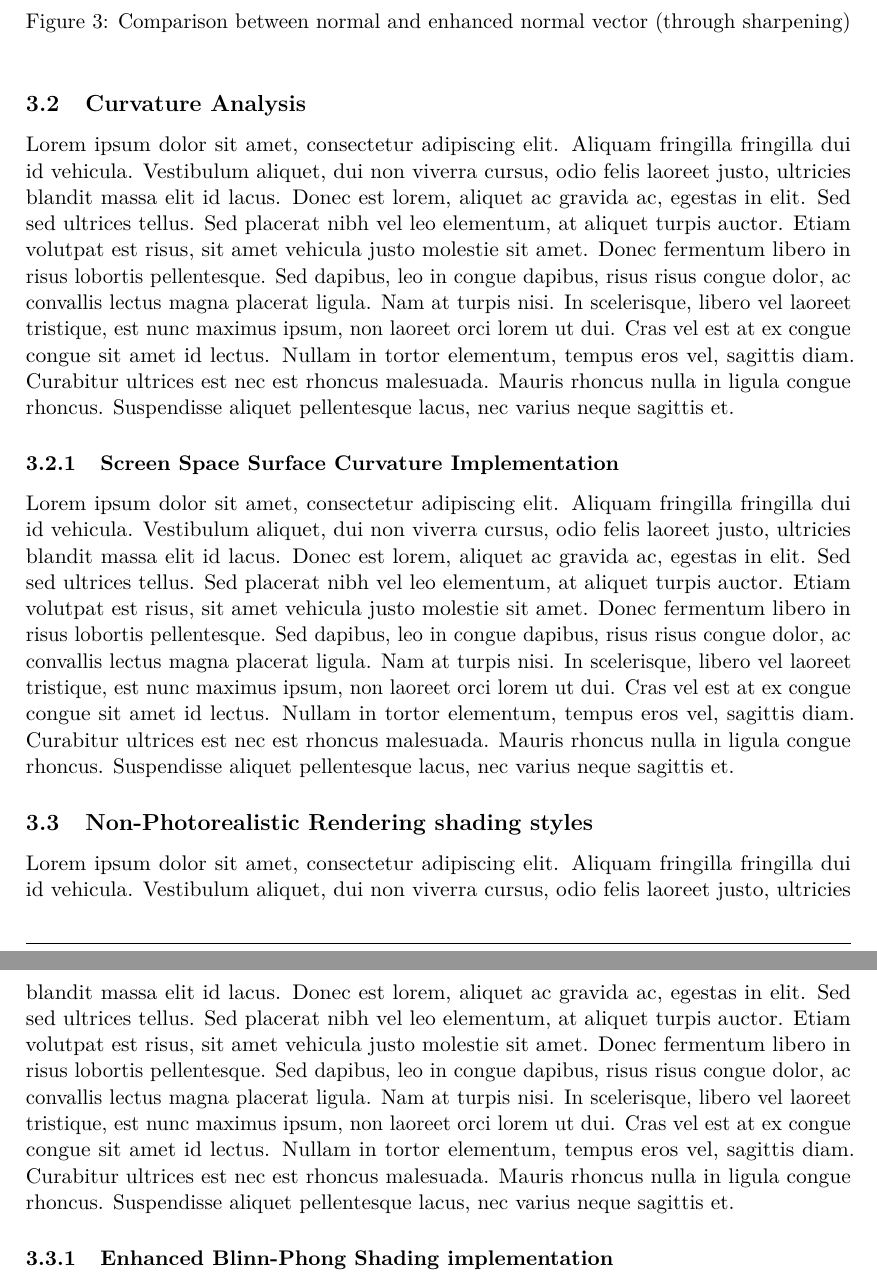
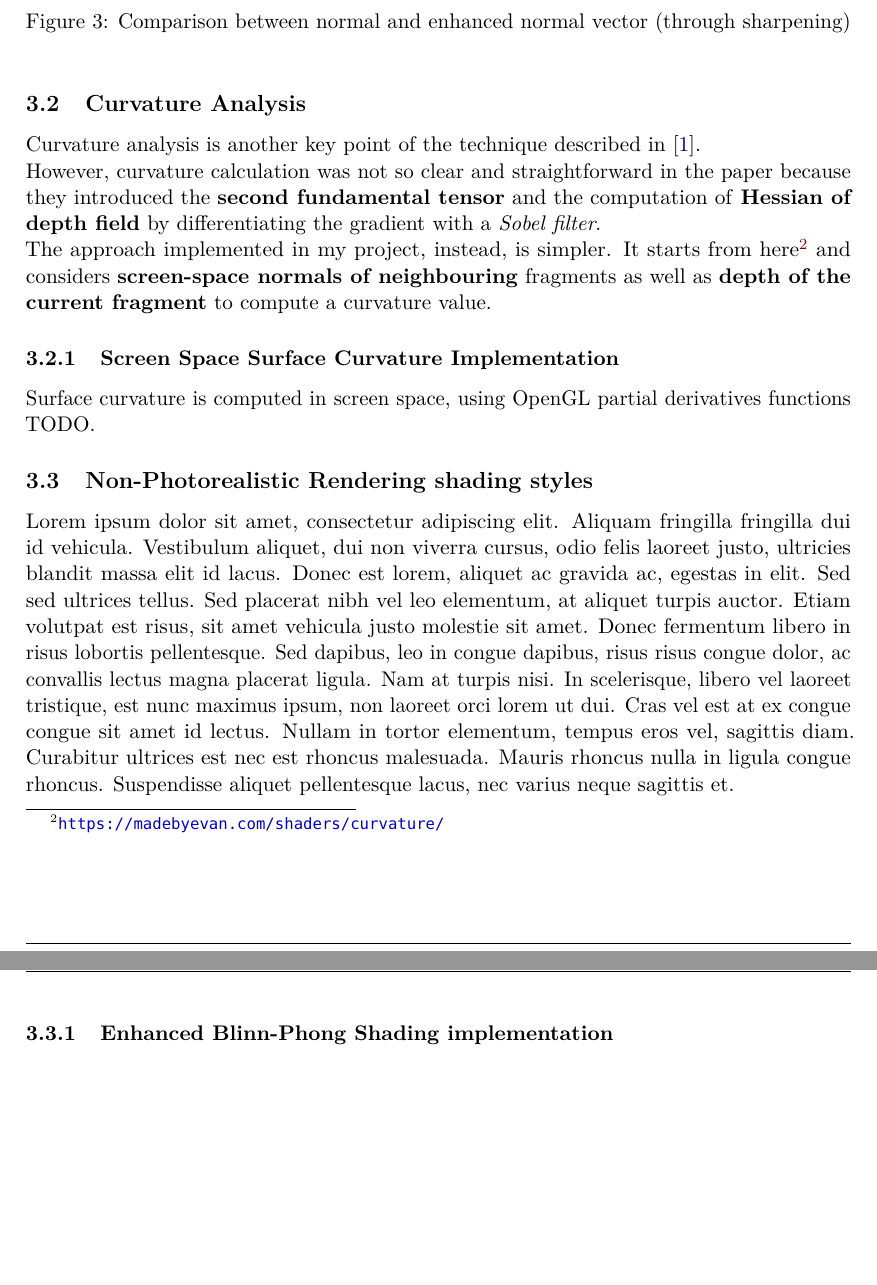
Before and after one commit to francescobrischetto/RTGP-project-958022, a LaTeX document (paper/Project Report/RTGP Project Relation/RTGP_Project_Relation-958022_Francesco_Brischetto .tex, which reads paper/Project Report/RTGP Project Relation/Contents/Paragraphs/curvature_analysis.tex): two parts of pages 7 and 8 of 9, joined at a grey line, cut so that both start at the same text, the shorter picture padded with empty space. Compiled offline with pdfLaTeX.

Commit message:
Working on last part of the relation

```diff
--- a/paper/Project Report/RTGP Project Relation/Contents/Paragraphs/curvature_analysis.tex
+++ b/paper/Project Report/RTGP Project Relation/Contents/Paragraphs/curvature_analysis.tex
@@ -1,4 +1,6 @@
 \subsection{Curvature Analysis}
-Lorem ipsum dolor sit amet, consectetur adipiscing elit. Aliquam fringilla fringilla dui id vehicula. Vestibulum aliquet, dui non viverra cursus, odio felis laoreet justo, ultricies blandit massa elit id lacus. Donec est lorem, aliquet ac gravida ac, egestas in elit. Sed sed ultrices tellus. Sed placerat nibh vel leo elementum, at aliquet turpis auctor. Etiam volutpat est risus, sit amet vehicula justo molestie sit amet. Donec fermentum libero in risus lobortis pellentesque. Sed dapibus, leo in congue dapibus, risus risus congue dolor, ac convallis lectus magna placerat ligula. Nam at turpis nisi. In scelerisque, libero vel laoreet tristique, est nunc maximus ipsum, non laoreet orci lorem ut dui. Cras vel est at ex congue congue sit amet id lectus. Nullam in tortor elementum, tempus eros vel, sagittis diam. Curabitur ultrices est nec est rhoncus malesuada. Mauris rhoncus nulla in ligula congue rhoncus. Suspendisse aliquet pellentesque lacus, nec varius neque sagittis et.
+Curvature analysis is another key point of the technique described in \cite{referencePaper}. \newline
+However, curvature calculation was not so clear and straightforward in the paper because they introduced the \textbf{second fundamental tensor} and the computation of \textbf{Hessian of depth field} by differentiating the gradient with a \textit{Sobel filter}. \newline
+The approach implemented in my project, instead, is simpler. It starts from here\footnote{\url{https://madebyevan.com/shaders/curvature/}} and considers \textbf{screen-space normals of neighbouring} fragments as well as \textbf{depth of the current fragment} to compute a curvature value.
 \subsubsection{Screen Space Surface Curvature Implementation}
-Lorem ipsum dolor sit amet, consectetur adipiscing elit. Aliquam fringilla fringilla dui id vehicula. Vestibulum aliquet, dui non viverra cursus, odio felis laoreet justo, ultricies blandit massa elit id lacus. Donec est lorem, aliquet ac gravida ac, egestas in elit. Sed sed ultrices tellus. Sed placerat nibh vel leo elementum, at aliquet turpis auctor. Etiam volutpat est risus, sit amet vehicula justo molestie sit amet. Donec fermentum libero in risus lobortis pellentesque. Sed dapibus, leo in congue dapibus, risus risus congue dolor, ac convallis lectus magna placerat ligula. Nam at turpis nisi. In scelerisque, libero vel laoreet tristique, est nunc maximus ipsum, non laoreet orci lorem ut dui. Cras vel est at ex congue congue sit amet id lectus. Nullam in tortor elementum, tempus eros vel, sagittis diam. Curabitur ultrices est nec est rhoncus malesuada. Mauris rhoncus nulla in ligula congue rhoncus. Suspendisse aliquet pellentesque lacus, nec varius neque sagittis et.
+Surface curvature is computed in screen space, using OpenGL partial derivatives functions TODO.
```
Also changed, not shown: paper/Project Report/RTGP Project Relation/RTGP_Project_Relation-958022_Francesco_Brischetto .pdf.
